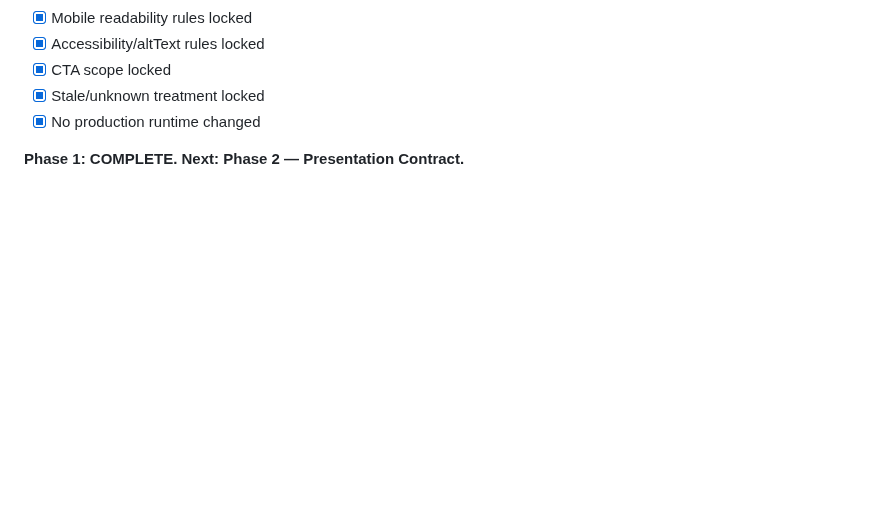
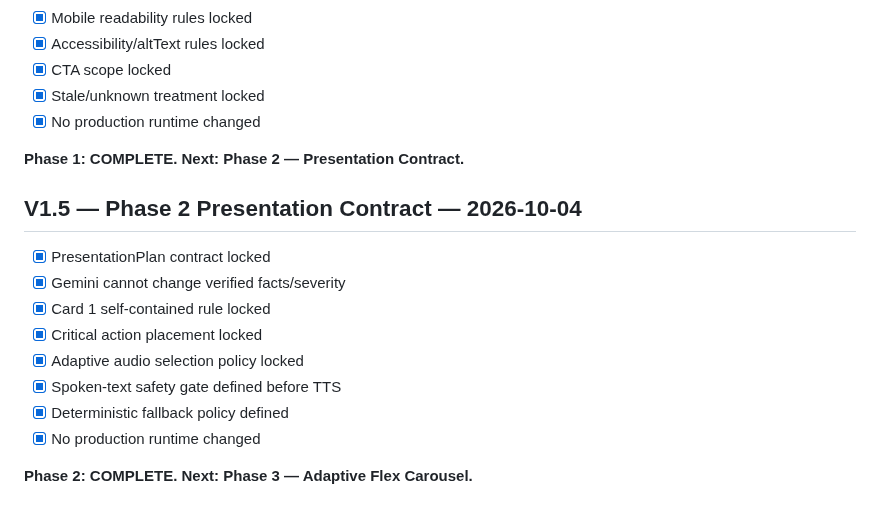
Before and after one commit to aodxx/SkyAudio-Alert, a Markdown page: CHECKLIST.md, the part around the change. Rendered like a GitHub page; blank space fills up the shorter version.

Commit message:
docs: update V1.5 phase 2 checklist

```diff
--- a/CHECKLIST.md
+++ b/CHECKLIST.md
@@ -113,3 +113,16 @@ B1 (stable flood source) and B2 (degraded-mode acceptance) remain open. B4 docum
 - [x] No production runtime changed
 
 **Phase 1: COMPLETE. Next: Phase 2 — Presentation Contract.**
+
+
+## V1.5 — Phase 2 Presentation Contract — 2026-10-04
+- [x] PresentationPlan contract locked
+- [x] Gemini cannot change verified facts/severity
+- [x] Card 1 self-contained rule locked
+- [x] Critical action placement locked
+- [x] Adaptive audio selection policy locked
+- [x] Spoken-text safety gate defined before TTS
+- [x] Deterministic fallback policy defined
+- [x] No production runtime changed
+
+**Phase 2: COMPLETE. Next: Phase 3 — Adaptive Flex Carousel.**
```
